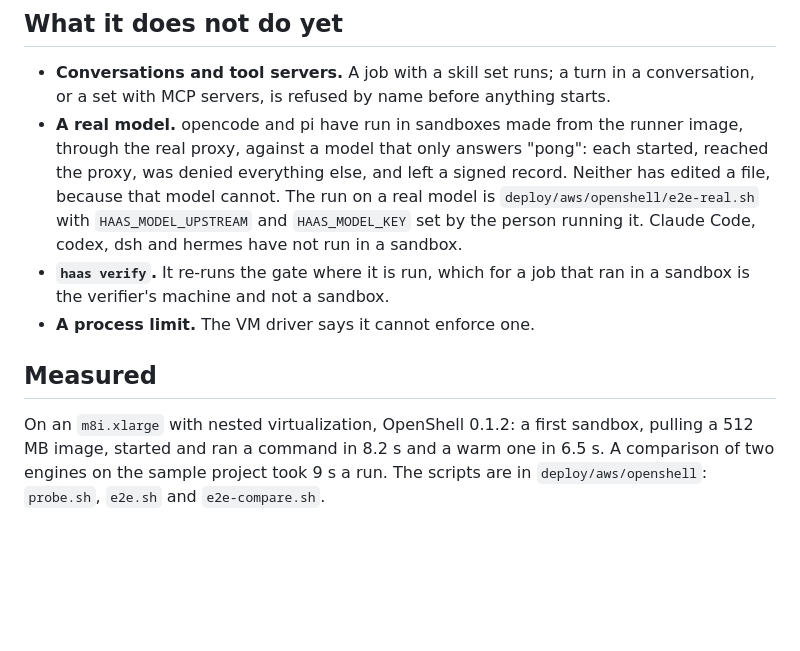
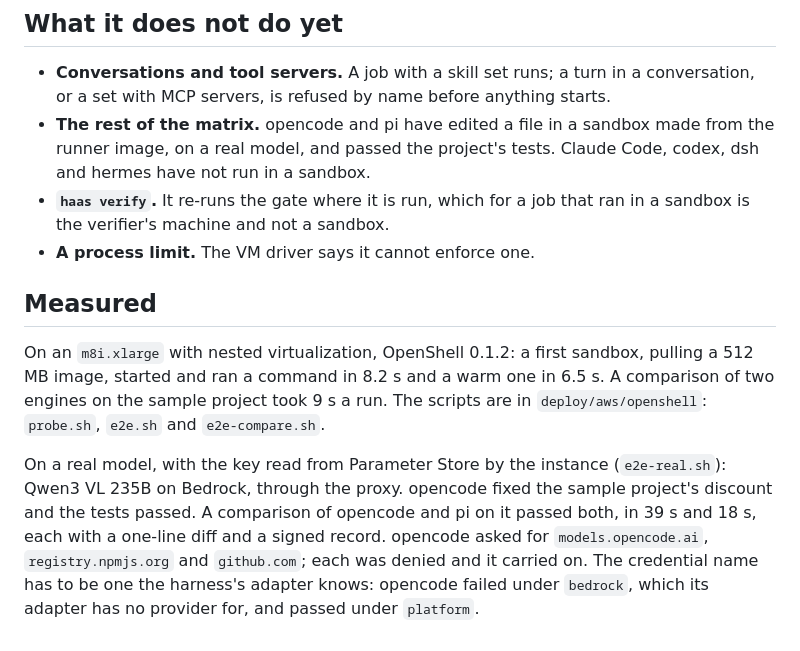
Before and after one commit to getlatentic/gusto, a Markdown page: docs/OPENSHELL.md, the part around the change. GitHub-like rendering; blank space fills up the shorter version.

Commit message:
docs(openshell): record a real harness on a real model
opencode and pi fixed the sample project in sandboxes on Qwen3 VL through
the proxy. Refs getlatentic/planning#383

```diff
--- a/docs/OPENSHELL.md
+++ b/docs/OPENSHELL.md
@@ -111,13 +111,9 @@ batches and the last moment of a run arrives late.
 - **Conversations and tool servers.** A job with a skill set runs; a turn in a
   conversation, or a set with MCP servers, is refused by name before anything
   starts.
-- **A real model.** opencode and pi have run in sandboxes made from the runner image,
-  through the real proxy, against a model that only answers "pong": each started,
-  reached the proxy, was denied everything else, and left a signed record. Neither has
-  edited a file, because that model cannot. The run on a real model is
-  `deploy/aws/openshell/e2e-real.sh` with `HAAS_MODEL_UPSTREAM` and `HAAS_MODEL_KEY`
-  set by the person running it. Claude Code, codex, dsh and hermes have not run in a
-  sandbox.
+- **The rest of the matrix.** opencode and pi have edited a file in a sandbox made
+  from the runner image, on a real model, and passed the project's tests. Claude Code,
+  codex, dsh and hermes have not run in a sandbox.
 - **`haas verify`.** It re-runs the gate where it is run, which for a job that ran
   in a sandbox is the verifier's machine and not a sandbox.
 - **A process limit.** The VM driver says it cannot enforce one.
@@ -128,3 +124,12 @@ On an `m8i.xlarge` with nested virtualization, OpenShell 0.1.2: a first sandbox,
 pulling a 512 MB image, started and ran a command in 8.2 s and a warm one in
 6.5 s. A comparison of two engines on the sample project took 9 s a run. The
 scripts are in `deploy/aws/openshell`: `probe.sh`, `e2e.sh` and `e2e-compare.sh`.
+
+On a real model, with the key read from Parameter Store by the instance
+(`e2e-real.sh`): Qwen3 VL 235B on Bedrock, through the proxy. opencode fixed the
+sample project's discount and the tests passed. A comparison of opencode and pi on
+it passed both, in 39 s and 18 s, each with a one-line diff and a signed record.
+opencode asked for `models.opencode.ai`, `registry.npmjs.org` and `github.com`;
+each was denied and it carried on. The credential name has to be one the harness's
+adapter knows: opencode failed under `bedrock`, which its adapter has no provider
+for, and passed under `platform`.
```
